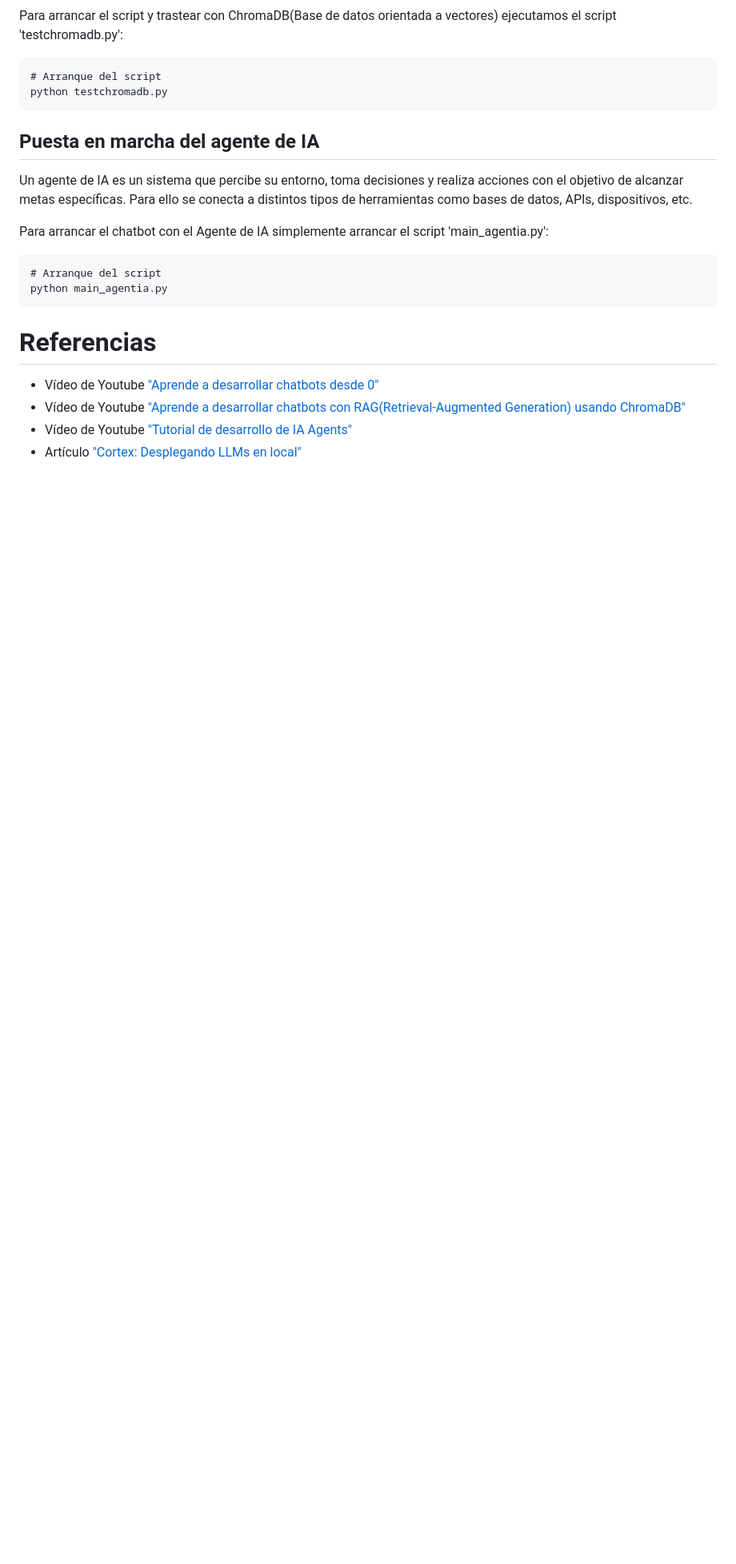
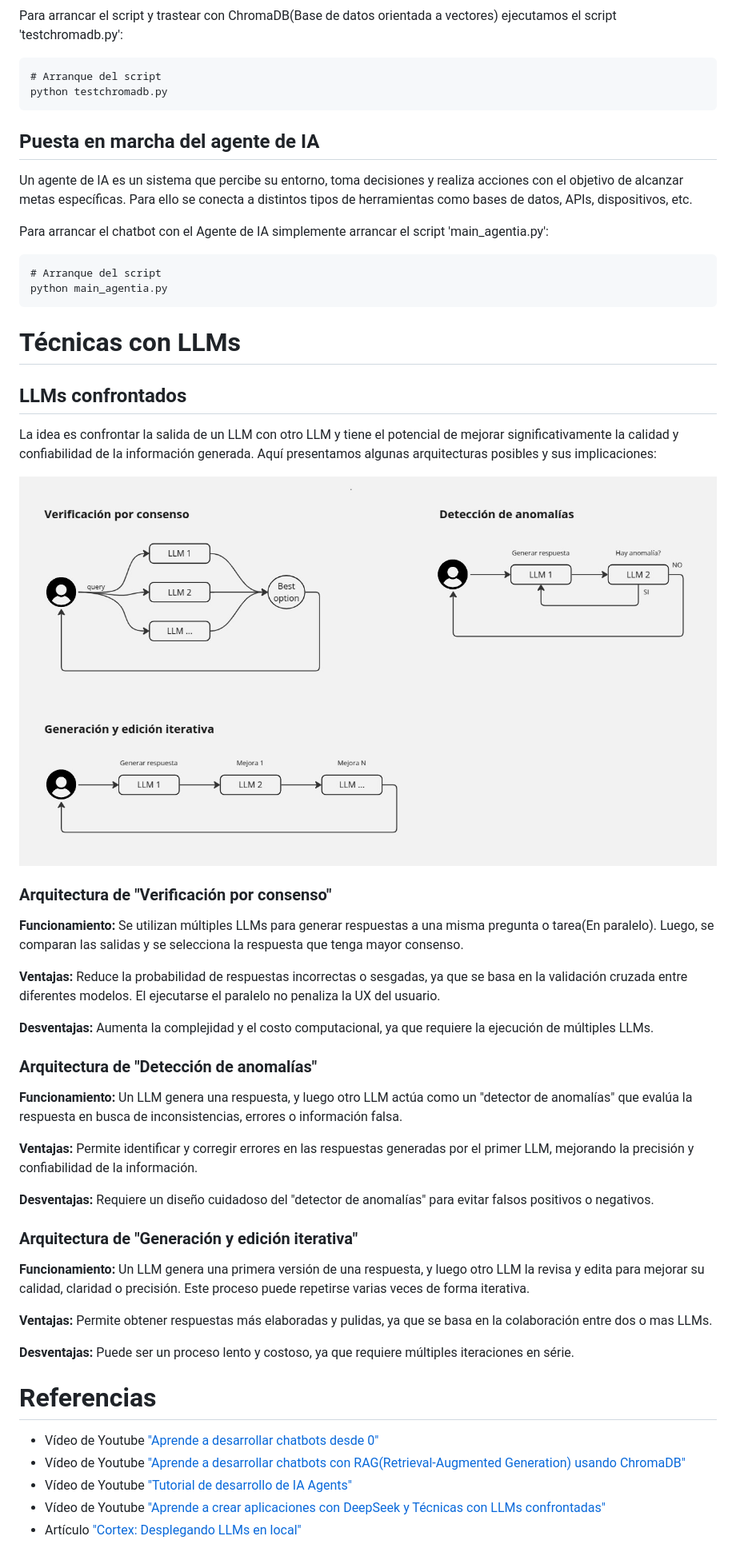
Before and after one commit to B-I-U-S/IA, a Markdown page: README.md, the part around the change printed below. Shown: that part at 80% size. Rendered like a GitHub page; pictures changed too: diagram2.jpg (added); blank space fills up the shorter version.

````diff
--- a/README.md
+++ b/README.md
@@ -82,10 +106,42 @@ Para arrancar el chatbot con el Agente de IA simplemente arrancar el script 'mai
 # Arranque del script
 python main_agentia.py
 ```
+# Técnicas con LLMs
+
+## LLMs confrontados
+
+La idea es confrontar la salida de un LLM con otro LLM y tiene el potencial de mejorar significativamente la calidad y confiabilidad de la información generada. Aquí presentamos algunas arquitecturas posibles y sus implicaciones:
+
+![Diagrama con las técnicas con LLMs confrontados](./diagram2.jpg "Diagrama con las técnicas con LLMs confrontados")
+
+### Arquitectura de "Verificación por consenso"
+
+**Funcionamiento:** Se utilizan múltiples LLMs para generar respuestas a una misma pregunta o tarea(En paralelo). Luego, se comparan las salidas y se selecciona la respuesta que tenga mayor consenso.
+
+**Ventajas:** Reduce la probabilidad de respuestas incorrectas o sesgadas, ya que se basa en la validación cruzada entre diferentes modelos. El ejecutarse el paralelo no penaliza la UX del usuario.
+
+**Desventajas:** Aumenta la complejidad y el costo computacional, ya que requiere la ejecución de múltiples LLMs.
+
+### Arquitectura de "Detección de anomalías"
+
+**Funcionamiento:** Un LLM genera una respuesta, y luego otro LLM actúa como un "detector de anomalías" que evalúa la respuesta en busca de inconsistencias, errores o información falsa.
+
+**Ventajas:** Permite identificar y corregir errores en las respuestas generadas por el primer LLM, mejorando la precisión y confiabilidad de la información.
+
+**Desventajas:** Requiere un diseño cuidadoso del "detector de anomalías" para evitar falsos positivos o negativos.
+
+### Arquitectura de "Generación y edición iterativa"
+
+**Funcionamiento:** Un LLM genera una primera versión de una respuesta, y luego otro LLM la revisa y edita para mejorar su calidad, claridad o precisión. Este proceso puede repetirse varias veces de forma iterativa.
+
+**Ventajas:** Permite obtener respuestas más elaboradas y pulidas, ya que se basa en la colaboración entre dos o mas LLMs.
+
+**Desventajas:** Puede ser un proceso lento y costoso, ya que requiere múltiples iteraciones en série.
 
 # Referencias
 
 - Vídeo de Youtube ["Aprende a desarrollar chatbots desde 0"](https://www.youtube.com/watch?v=Q_NLkUsJJ2c)
 - Vídeo de Youtube ["Aprende a desarrollar chatbots con RAG(Retrieval-Augmented Generation) usando ChromaDB"](https://www.youtube.com/watch?v=Etx2WSKQUS0)
-- Vídeo de Youtube ["Tutorial de desarrollo de IA Agents"](https://www.youtube.com/watch?v=ACGXJ13cvEQ)
+- Vídeo de Youtube ["Tutorial de desarrollo de IA Agents"](https://www.youtube.com/watch?v=40rc2-QBQ5g)
+- Vídeo de Youtube ["Aprende a crear aplicaciones con DeepSeek y Técnicas con LLMs confrontadas"](https://www.youtube.com/watch?v=ACGXJ13cvEQ)
 - Artículo ["Cortex: Desplegando LLMs en local"](https://www.albertcoronado.com/2024/12/03/cortex-plataforma-de-ia-para-desplegar-llms-en-local)
````
Also changed, not shown: other parts of README.md (+34 -10 lines), 3 other files.
